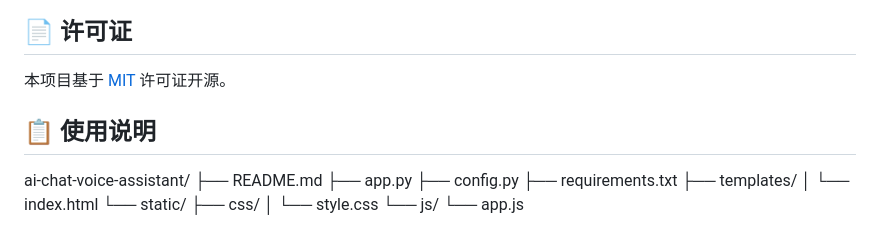
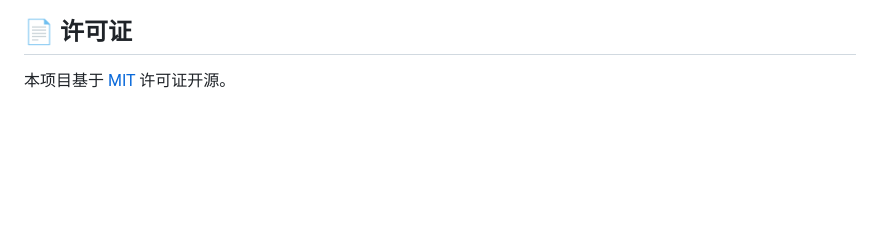
Before and after one commit to screwcreek/ai_tts, a Markdown page: README.md, the part around the change. Drawn GitHub-style; blank space fills up the shorter version.

Commit message:
readme.md修正

```diff
--- a/README.md
+++ b/README.md
@@ -218,18 +218,3 @@ A: 在 `config.py` 的 `TTS_CONFIG['available_voices']` 列表中添加新条目
 ## 📄 许可证
 
 本项目基于 [MIT](https://www.kimi.com/chat/LICENSE) 许可证开源。
-
-## 📋 使用说明
-
-ai-chat-voice-assistant/
-├── README.md
-├── app.py
-├── config.py
-├── requirements.txt
-├── templates/
-│   └── index.html
-└── static/
-├── css/
-│   └── style.css
-└── js/
-└── app.js
```
